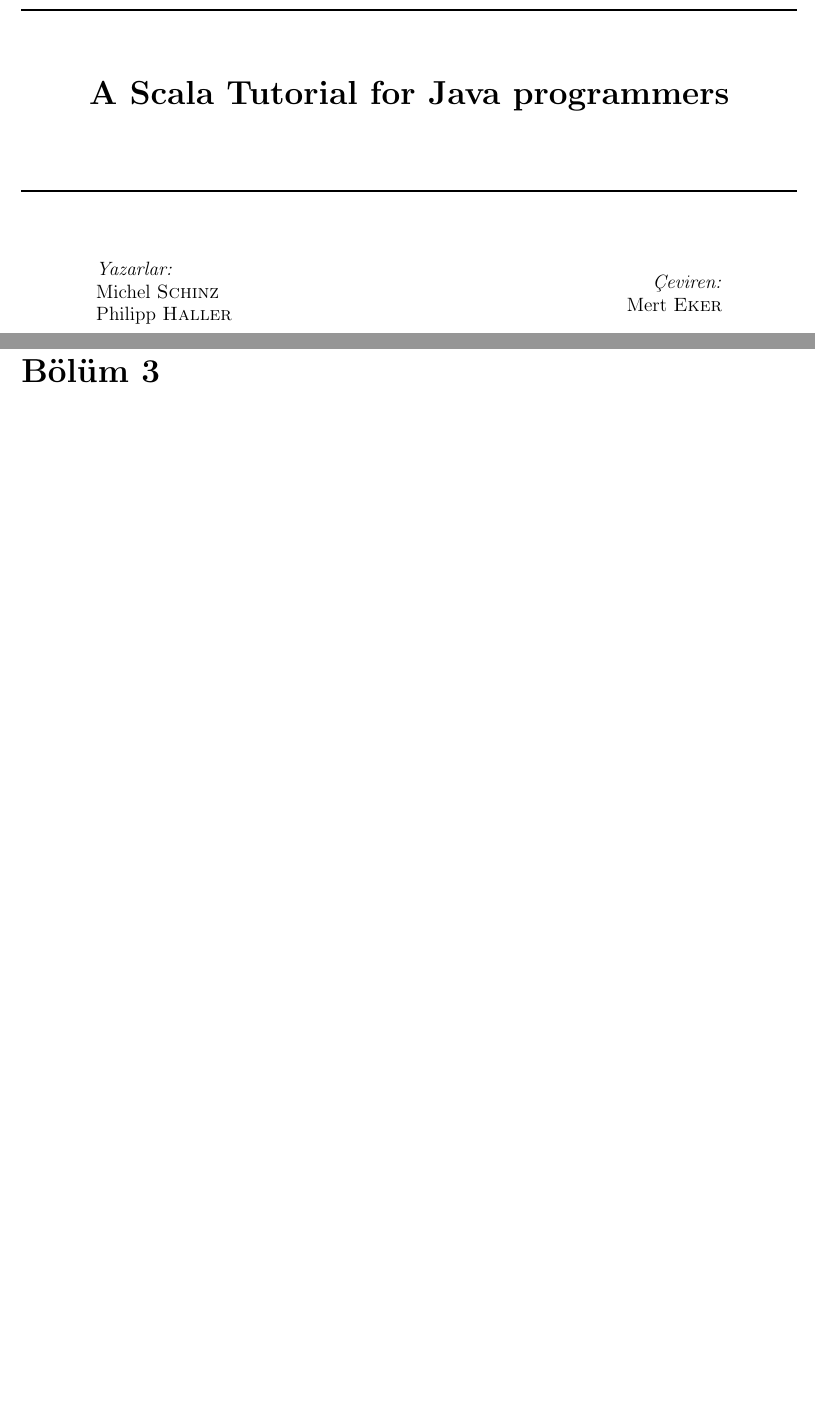
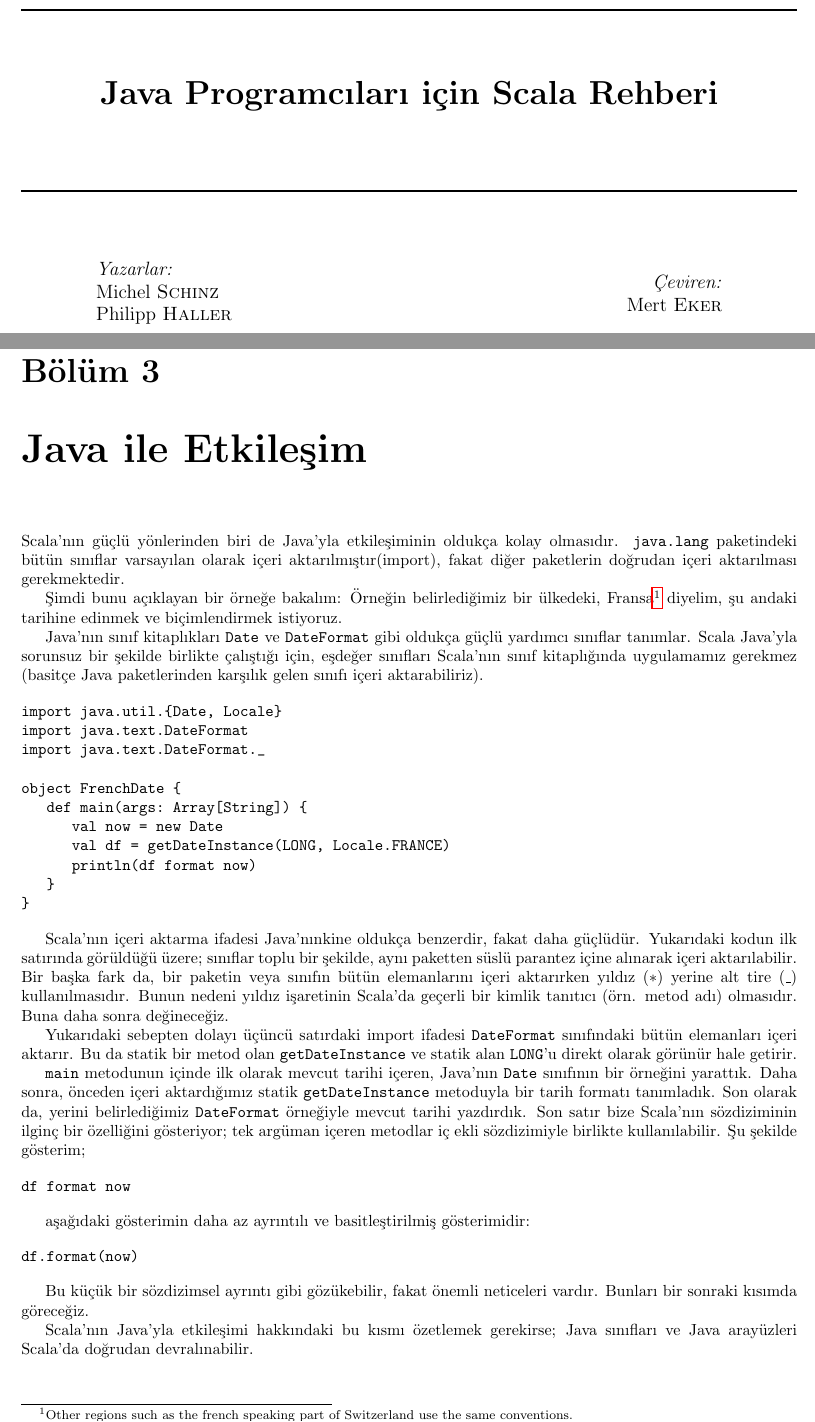
Before and after one commit to nyucel/scalatutorial, a LaTeX book (scalatutorial.tex): two parts of pages 1 and 9 of 21, joined at a grey line, cut at the place of the change, the shorter picture padded with empty space. Compiled offline with pdfLaTeX.

Commit message:
ucuncu bolum cevirisi eklendi

```diff
--- a/scalatutorial.tex
+++ b/scalatutorial.tex
@@ -24,7 +24,7 @@
 \begin{titlepage}
 \begin{center}
 \HRule \\[1.5cm]
-{ \huge \bfseries A Scala Tutorial for Java programmers}\\[1.5cm]
+{ \huge \bfseries Java Programcıları için Scala Rehberi}\\[1.5cm]
 \HRule \\[1.5cm]
 
 \begin{minipage}{0.4\textwidth}
@@ -92,12 +92,49 @@
 
 Hello, world!
 \end{verbatim}
-
 \end{section}
-
 \end{chapter}
 
-\begin{chapter}{Interaction with Java}
+\begin{chapter}{Java ile Etkileşim}
 
+Scala'nın güçlü yönlerinden biri de Java'yla etkileşiminin oldukça kolay olmasıdır. \texttt{java.lang} paketindeki bütün sınıflar varsayılan olarak içeri aktarılmıştır(import), fakat diğer paketlerin doğrudan içeri aktarılması gerekmektedir.
+
+Şimdi bunu açıklayan bir örneğe bakalım: Örneğin belirlediğimiz bir ülkedeki, Fransa\begin{footnote}{Other regions such as the french speaking part of Switzerland use the same conventions.}\end{footnote} diyelim, şu andaki tarihine edinmek ve biçimlendirmek istiyoruz.
+
+Java'nın sınıf kitaplıkları \texttt{Date} ve \texttt{DateFormat} gibi oldukça güçlü yardımcı sınıflar tanımlar. Scala Java'yla sorunsuz bir şekilde birlikte çalıştığı için, eşdeğer sınıfları Scala'nın sınıf kitaplığında uygulamamız gerekmez (basitçe Java paketlerinden karşılık gelen sınıfı içeri aktarabiliriz).
+
+\begin{verbatim}
+import java.util.{Date, Locale}
+import java.text.DateFormat
+import java.text.DateFormat._
+
+object FrenchDate {
+   def main(args: Array[String]) {
+      val now = new Date
+      val df = getDateInstance(LONG, Locale.FRANCE)
+      println(df format now)
+   }
+}
+\end{verbatim}
+
+Scala'nın içeri aktarma ifadesi Java'nınkine oldukça benzerdir, fakat daha güçlüdür. Yukarıdaki kodun ilk satırında görüldüğü üzere; sınıflar toplu bir şekilde, aynı paketten süslü parantez içine alınarak içeri aktarılabilir. Bir başka fark da, bir paketin veya sınıfın bütün elemanlarını içeri aktarırken yıldız ($*$) yerine alt tire (\_) kullanılmasıdır. Bunun nedeni yıldız işaretinin Scala'da geçerli bir kimlik tanıtıcı (örn. metod adı) olmasıdır. Buna daha sonra değineceğiz.
+
+Yukarıdaki sebepten dolayı üçüncü satırdaki import ifadesi \texttt{DateFormat} sınıfındaki bütün elemanları içeri aktarır. Bu da statik bir metod olan \texttt{getDateInstance} ve statik alan \texttt{LONG}'u direkt olarak görünür hale getirir.
+
+\texttt{main} metodunun içinde ilk olarak mevcut tarihi içeren, Java'nın \texttt{Date} sınıfının bir örneğini yarattık. Daha sonra, önceden içeri aktardığımız statik \texttt{getDateInstance} metoduyla bir tarih formatı tanımladık. Son olarak da, yerini belirlediğimiz \texttt{DateFormat} örneğiyle mevcut tarihi yazdırdık. Son satır bize Scala'nın sözdiziminin ilginç bir özelliğini gösteriyor; tek argüman içeren metodlar iç ekli sözdizimiyle birlikte kullanılabilir. Şu şekilde gösterim;
+
+\begin{verbatim}
+df format now
+\end{verbatim}
+
+aşağıdaki gösterimin daha az ayrıntılı ve basitleştirilmiş gösterimidir:
+
+\begin{verbatim}
+df.format(now)
+\end{verbatim}
+
+Bu küçük bir sözdizimsel ayrıntı gibi gözükebilir, fakat önemli neticeleri vardır. Bunları bir sonraki kısımda göreceğiz.
+
+Scala'nın Java'yla etkileşimi hakkındaki bu kısmı özetlemek gerekirse; Java sınıfları ve Java arayüzleri Scala'da doğrudan devralınabilir.
 \end{chapter}
 
```
Also changed, not shown: scalatutorial.tex (2 more changed lines).
